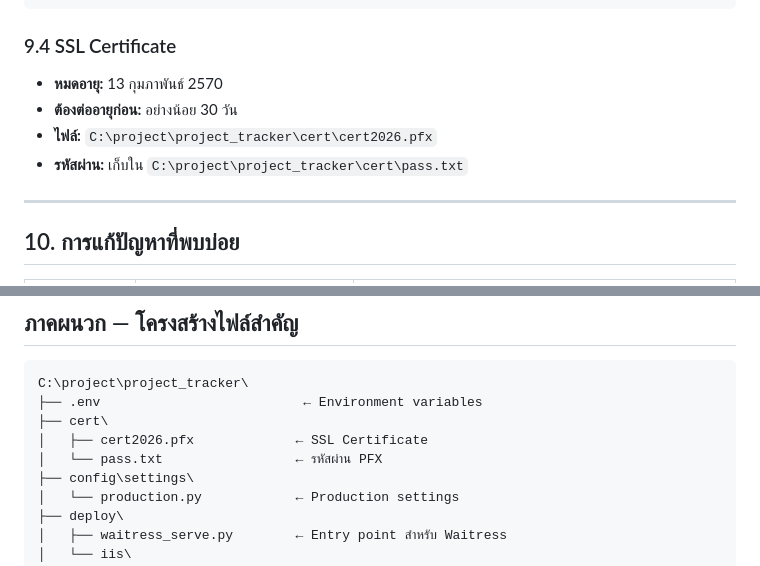
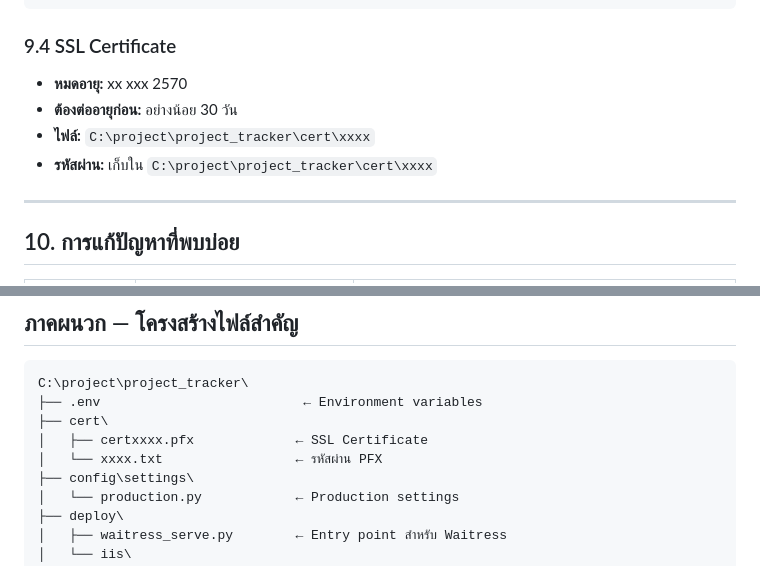
Before and after one commit to azimuthotg/projects_tracker, a Markdown page: docs/deployment_guide.md, 2 parts joined by grey strips. Rendered like a GitHub page.

Commit message:
Update SSL certificate details in deployment guide

```diff
--- a/docs/deployment_guide.md
+++ b/docs/deployment_guide.md
@@ -419,10 +419,10 @@ Get-Content "C:\project\project_tracker\logs\waitress_error.log" -Wait
 
 ### 9.4 SSL Certificate
 
-- **หมดอายุ:** 13 กุมภาพันธ์ 2570
+- **หมดอายุ:** xx xxx 2570
 - **ต้องต่ออายุก่อน:** อย่างน้อย 30 วัน
-- **ไฟล์:** `C:\project\project_tracker\cert\cert2026.pfx`
-- **รหัสผ่าน:** เก็บใน `C:\project\project_tracker\cert\pass.txt`
+- **ไฟล์:** `C:\project\project_tracker\cert\xxxx`
+- **รหัสผ่าน:** เก็บใน `C:\project\project_tracker\cert\xxxx`
 
 ---
 
@@ -447,8 +447,8 @@ Get-Content "C:\project\project_tracker\logs\waitress_error.log" -Wait
 C:\project\project_tracker\
 ├── .env                          ← Environment variables
 ├── cert\
-│   ├── cert2026.pfx             ← SSL Certificate
-│   └── pass.txt                 ← รหัสผ่าน PFX
+│   ├── certxxxx.pfx             ← SSL Certificate
+│   └── xxxx.txt                 ← รหัสผ่าน PFX
 ├── config\settings\
 │   └── production.py            ← Production settings
 ├── deploy\
```
